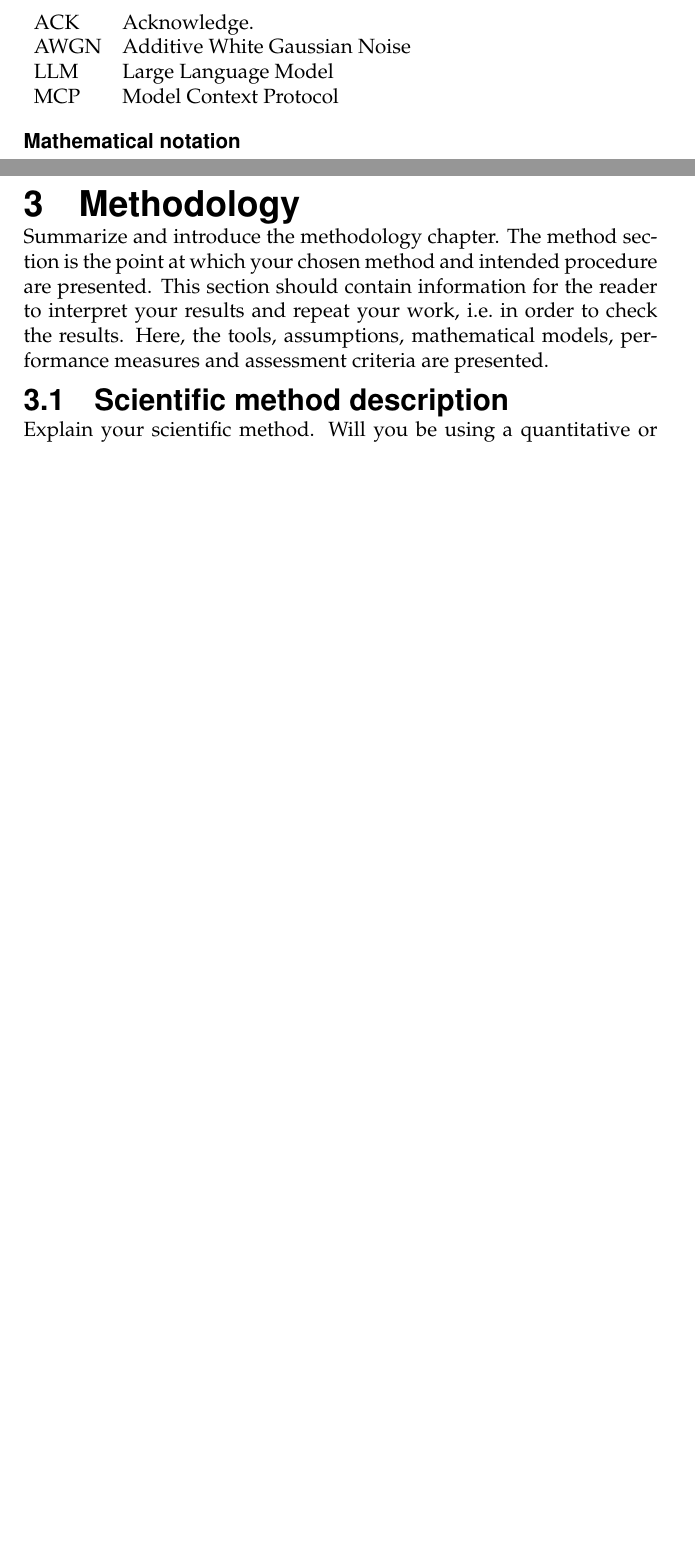
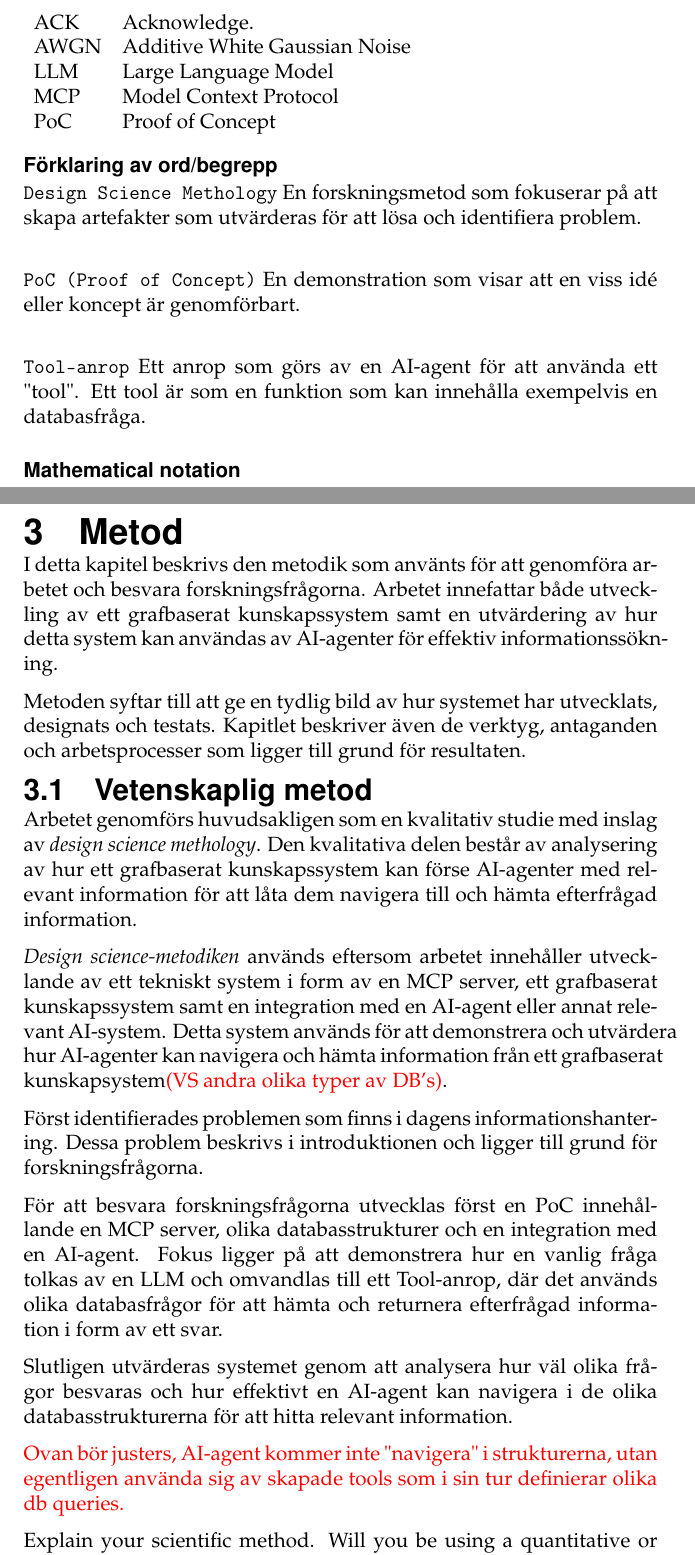
Before and after one commit to isak29/isak-bachelor-thesis, a LaTeX thesis (rapport/MiunThesisTemplate-master/thesis.tex, which reads rapport/MiunThesisTemplate-master/00-terminology.tex, rapport/MiunThesisTemplate-master/03-method.tex): two parts of pages 11 and 18 of 27 before the commit and two parts of pages 11 and 18 of 28 after it, joined at a grey line, cut so that both start at the same text, the shorter picture padded with empty space. Compiled offline with pdfLaTeX.

Commit message:
some chapters in metod and terminology
Started the metod chapter and added a rubrik about explaining difficutl words used.

```diff
--- a/rapport/MiunThesisTemplate-master/00-terminology.tex
+++ b/rapport/MiunThesisTemplate-master/00-terminology.tex
@@ -15,8 +15,18 @@ list shall be in alphabetical order
   AWGN & Additive White Gaussian Noise\\
   LLM & Large Language Model\\
   MCP & Model Context Protocol\\
+  PoC & Proof of Concept
   \end{tabular}
 \end{table}
+
+\paragraph{Förklaring av ord/begrepp}
+
+\texttt{Design Science Methology} En forskningsmetod som fokuserar på att skapa artefakter som utvärderas för att lösa och identifiera problem.\\
+
+\texttt{PoC (Proof of Concept)} En demonstration som visar att en viss idé eller koncept är genomförbart.\\
+
+\texttt{Tool-anrop} Ett anrop som görs av en AI-agent för att använda ett "tool". Ett tool är som en funktion som kan innehålla exempelvis en databasfråga.\\
+
 
 \paragraph{Mathematical notation}
 
--- a/rapport/MiunThesisTemplate-master/03-method.tex
+++ b/rapport/MiunThesisTemplate-master/03-method.tex
@@ -1,10 +1,23 @@
-\section{\translate{Methodology}}\label{sec:method}
-Summarize and introduce the methodology chapter. The method section is the point at which your
-chosen method and intended procedure are presented. This section should contain information for the
-reader to interpret your results and repeat your work, i.e.\ in order to check the results. Here, the
-tools, assumptions, mathematical models, performance measures and assessment criteria are presented.
+\section{\translate{Metod}}\label{sec:method}
+I detta kapitel beskrivs den metodik som använts för att genomföra arbetet och besvara forskningsfrågorna.
+Arbetet innefattar både utveckling av ett grafbaserat kunskapssystem samt en utvärdering av hur detta system kan användas av AI-agenter för effektiv informationssökning.
 
-\subsection{\translate{Scientific method description}}\label{subsec:scientificmethod}
+Metoden syftar till att ge en tydlig bild av hur systemet har utvecklats, designats och testats. Kapitlet beskriver även de verktyg, antaganden och arbetsprocesser som ligger till grund för resultaten.
+\subsection{{Vetenskaplig metod}}\label{subsec:scientificmethod}
+Arbetet genomförs huvudsakligen som en kvalitativ studie med inslag av \emph{design science methology}. Den kvalitativa delen består av analysering av hur ett grafbaserat kunskapssystem kan förse AI-agenter med relevant information för att låta dem navigera till och hämta efterfrågad information.
+
+\emph{Design science-metodiken} används eftersom arbetet innehåller utvecklande av ett tekniskt system i form av en MCP server, ett grafbaserat kunskapssystem samt en integration med en AI-agent eller annat relevant AI-system.
+Detta system används för att demonstrera och utvärdera hur AI-agenter kan navigera och hämta information från ett grafbaserat kunskapsystem\textcolor{red}{(VS andra olika typer av DB's)}.
+
+Först identifierades problemen som finns i dagens informationshantering. Dessa problem beskrivs i introduktionen och ligger till grund för forskningsfrågorna.
+
+För att besvara forskningsfrågorna utvecklas först en PoC innehållande en MCP server, olika databasstrukturer och en integration med en AI-agent.
+Fokus ligger på att demonstrera hur en vanlig fråga tolkas av en LLM och omvandlas till ett Tool-anrop, där det används olika databasfrågor för att hämta och returnera efterfrågad information i form av ett svar.
+
+Slutligen utvärderas systemet genom att analysera hur väl olika frågor besvaras och hur effektivt en AI-agent kan navigera i de olika databasstrukturerna för att hitta relevant information.
+
+\textcolor{red}{Ovan bör justers, AI-agent kommer inte "navigera" i strukturerna, utan egentligen använda sig av skapade tools som i sin tur definierar olika db queries.}
+
 Explain your scientific method. Will you be using a quantitative or qualitative method? Most works
 in computer engineer will be \emph{quantitative} studies. Will you follow the design science
 methodology or some other methodology, such as action research method, descriptive research design,
```
Also changed, not shown: rapport/MiunThesisTemplate-master/01-intro.tex (+1 -1 lines), 2 other files.
